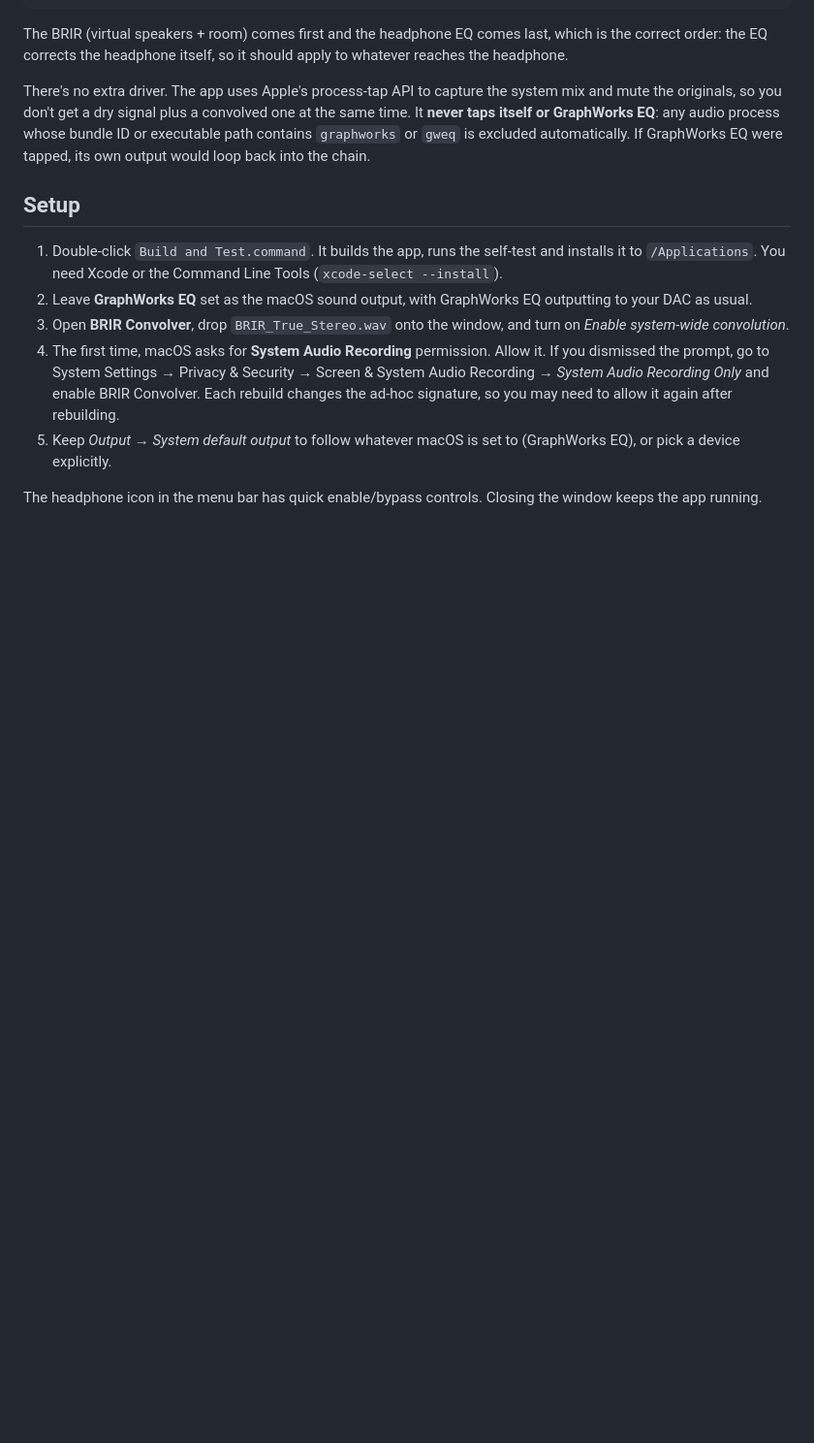
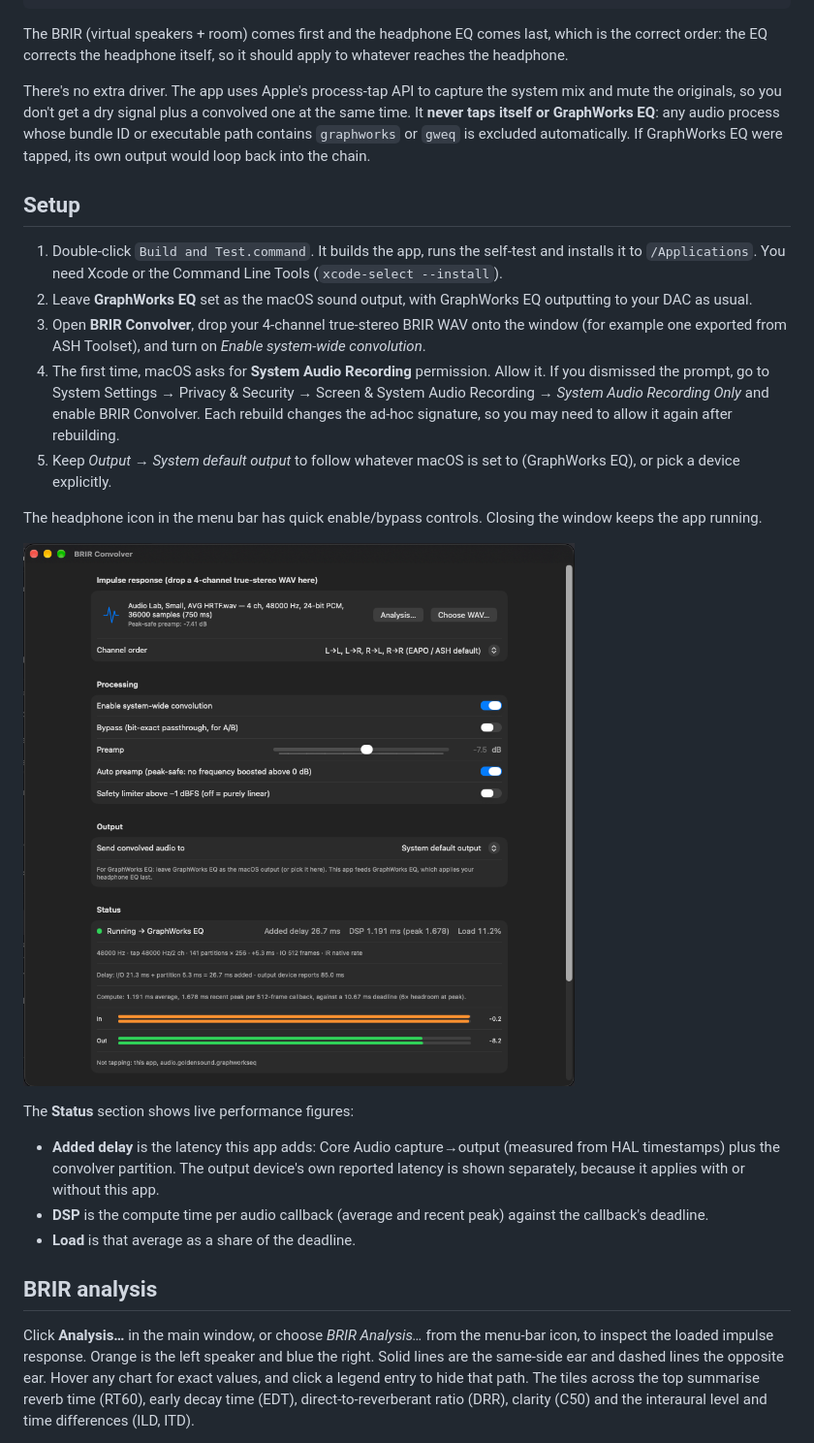
Before and after one commit to computablee/brir-convolver, a Markdown page: README.md, the part around one of its changes. Shown at 97% size. GitHub-like rendering; pictures changed too: Screenshots/main-window.png (added); blank space fills up the shorter version.

Commit message:
update README and fixed issue with missing BRIR for self test

```diff
--- a/README.md
+++ b/README.md
@@ -31,8 +31,8 @@ is excluded automatically. If GraphWorks EQ were tapped, its own output would lo
 1. Double-click `Build and Test.command`. It builds the app, runs the self-test and installs it to
    `/Applications`. You need Xcode or the Command Line Tools (`xcode-select --install`).
 2. Leave **GraphWorks EQ** set as the macOS sound output, with GraphWorks EQ outputting to your DAC as usual.
-3. Open **BRIR Convolver**, drop `BRIR_True_Stereo.wav` onto the window, and turn on
-   *Enable system-wide convolution*.
+3. Open **BRIR Convolver**, drop your 4-channel true-stereo BRIR WAV onto the window (for example one
+   exported from ASH Toolset), and turn on *Enable system-wide convolution*.
 4. The first time, macOS asks for **System Audio Recording** permission. Allow it. If you dismissed the
    prompt, go to System Settings → Privacy & Security → Screen & System Audio Recording →
    *System Audio Recording Only* and enable BRIR Convolver. Each rebuild changes the ad-hoc signature,
@@ -43,3 +43,20 @@ is excluded automatically. If GraphWorks EQ were tapped, its own output would lo
 The headphone icon in the menu bar has quick enable/bypass controls. Closing the window keeps the app
 running.
 
+![Main window](Screenshots/main-window.png)
+
+The **Status** section shows live performance figures:
+- **Added delay** is the latency this app adds: Core Audio capture→output (measured from HAL timestamps)
+  plus the convolver partition. The output device's own reported latency is shown separately, because
+  it applies with or without this app.
+- **DSP** is the compute time per audio callback (average and recent peak) against the callback's deadline.
+- **Load** is that average as a share of the deadline.
+
+## BRIR analysis
+
+Click **Analysis…** in the main window, or choose *BRIR Analysis…* from the menu-bar icon, to inspect
+the loaded impulse response. Orange is the left speaker and blue the right. Solid lines are the
+same-side ear and dashed lines the opposite ear. Hover any chart for exact values, and click a legend
+entry to hide that path. The tiles across the top summarise reverb time (RT60), early decay time (EDT),
+direct-to-reverberant ratio (DRR), clarity (C50) and the interaural level and time differences (ILD, ITD).
+
```
Also changed, not shown: other parts of README.md (+24 -5 lines), Screenshots/frequency-response.png (added), Screenshots/impulse.png (added), Screenshots/reverb-decay.png (added), Screenshots/spectrogram.png (added), 3 other files.
